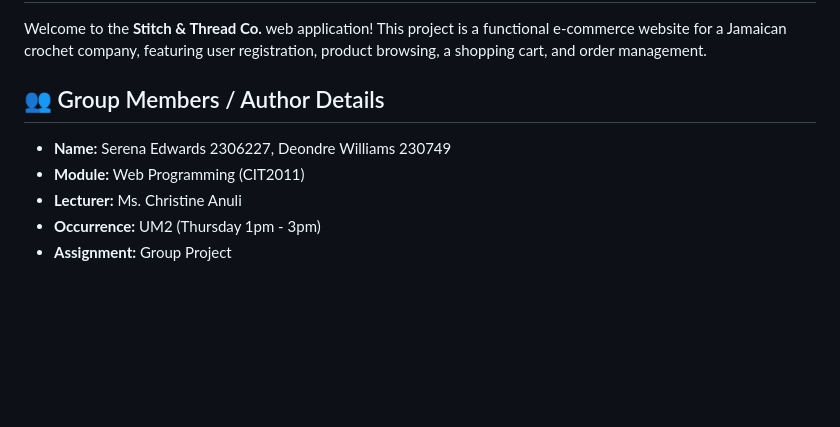
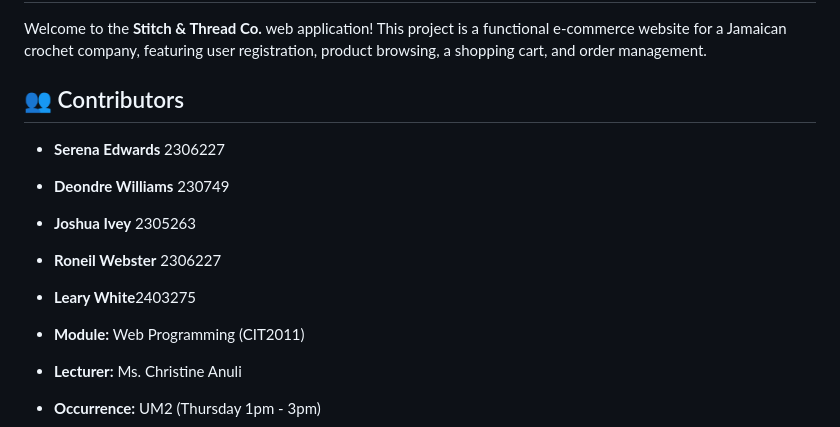
Before and after one commit to Deondre-Williams-2307492/Web-programing-project, a Markdown page: README.md, the part around the change. Rendered like a GitHub page; blank space fills up the shorter version.

Commit message:
docs: Update README with additional contributors and revised section title.

```diff
--- a/README.md
+++ b/README.md
@@ -2,8 +2,13 @@
 
 Welcome to the **Stitch & Thread Co.** web application! This project is a functional e-commerce website for a Jamaican crochet company, featuring user registration, product browsing, a shopping cart, and order management.
 
-## 👥 Group Members / Author Details
-*   **Name:** Serena Edwards 2306227, Deondre Williams 230749
+## 👥 Contributors
+*   **Serena Edwards** 2306227
+* **Deondre Williams** 230749
+* **Joshua Ivey** 2305263
+* **Roneil Webster** 2306227
+* **Leary White**2403275
+
 *   **Module:** Web Programming (CIT2011)
 *   **Lecturer:** Ms. Christine Anuli
 *   **Occurrence:** UM2 (Thursday 1pm - 3pm)
```
